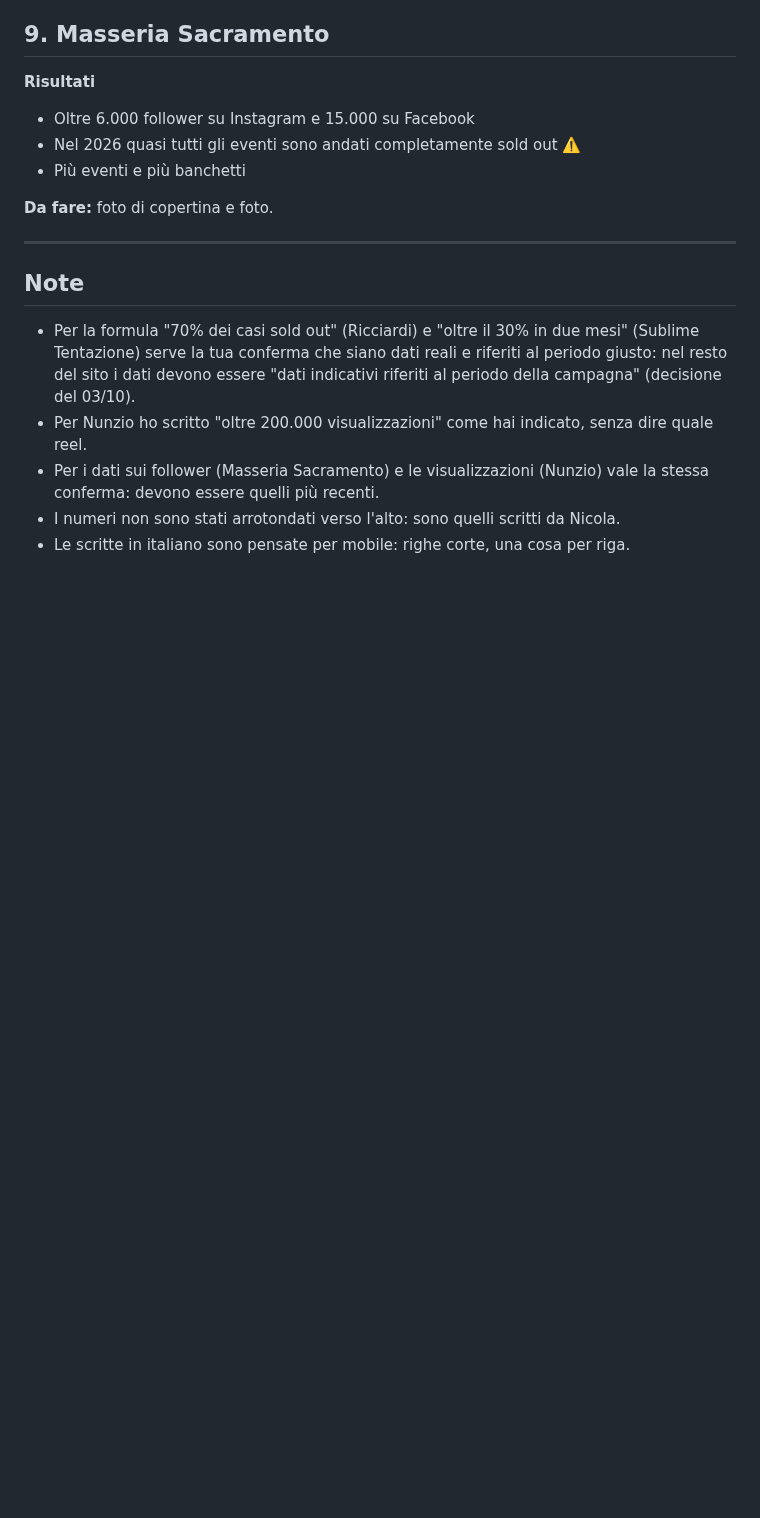
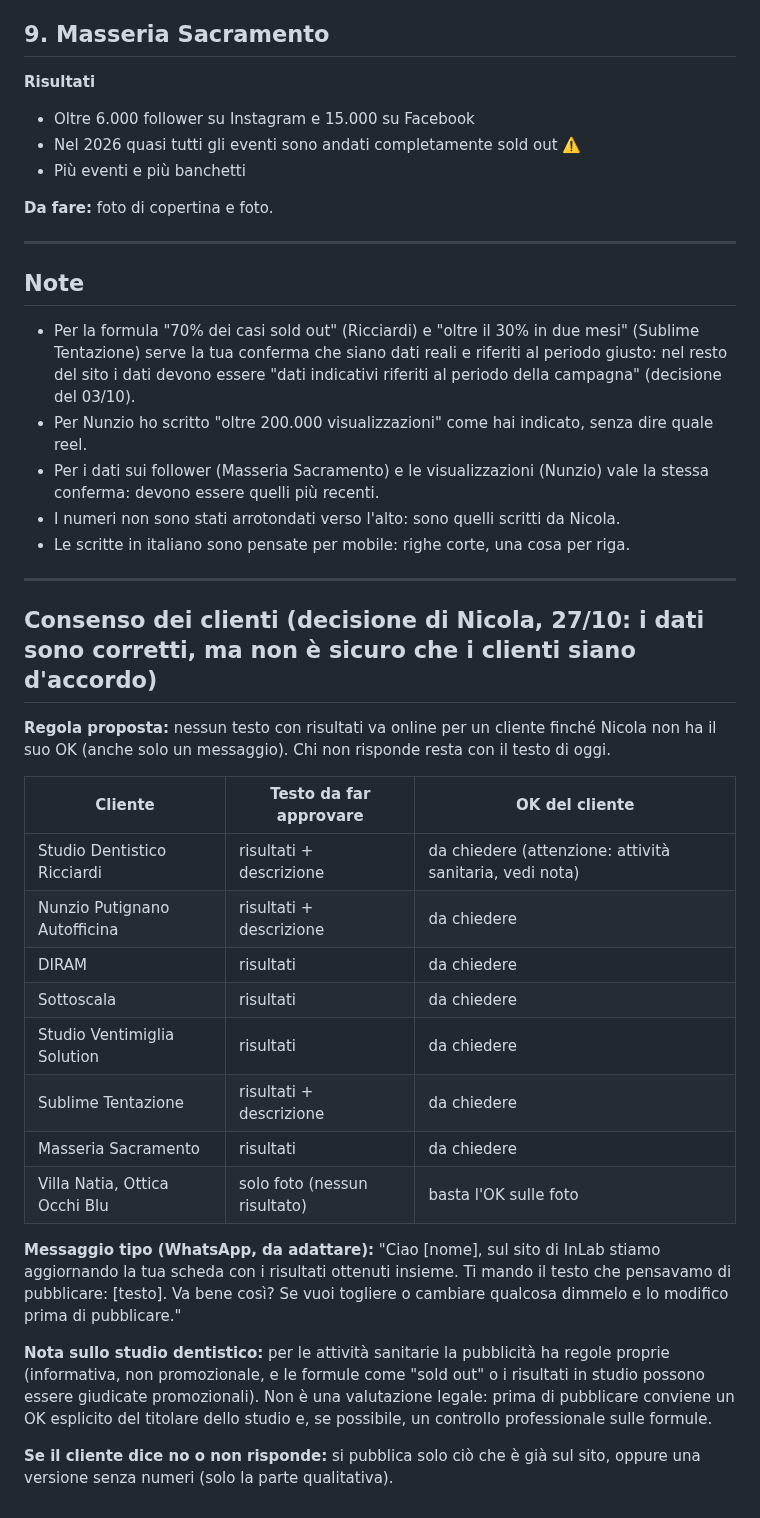
Before and after one commit to inlabcommunication/sitoweb, a Markdown page: docs/direzione/TESTI-RISULTATI-CLIENTI-2026-10-27.md, the part around the change. GitHub-like rendering; blank space fills up the shorter version.

Commit message:
Direzione: consenso dei clienti per i testi risultati
Co-Authored-By: Claude Sonnet 5.5 <noreply@anthropic.com>
Claude-Session: https://claude.ai/code/session_01AreWGaDhEeTCs3CDmdifT7

```diff
--- a/docs/direzione/TESTI-RISULTATI-CLIENTI-2026-10-27.md
+++ b/docs/direzione/TESTI-RISULTATI-CLIENTI-2026-10-27.md
@@ -95,3 +95,26 @@
 - Per i dati sui follower (Masseria Sacramento) e le visualizzazioni (Nunzio) vale la stessa conferma: devono essere quelli più recenti.
 - I numeri non sono stati arrotondati verso l'alto: sono quelli scritti da Nicola.
 - Le scritte in italiano sono pensate per mobile: righe corte, una cosa per riga.
+
+---
+
+## Consenso dei clienti (decisione di Nicola, 27/10: i dati sono corretti, ma non è sicuro che i clienti siano d'accordo)
+
+**Regola proposta:** nessun testo con risultati va online per un cliente finché Nicola non ha il suo OK (anche solo un messaggio). Chi non risponde resta con il testo di oggi.
+
+| Cliente | Testo da far approvare | OK del cliente |
+|---|---|---|
+| Studio Dentistico Ricciardi | risultati + descrizione | da chiedere (attenzione: attività sanitaria, vedi nota) |
+| Nunzio Putignano Autofficina | risultati + descrizione | da chiedere |
+| DIRAM | risultati | da chiedere |
+| Sottoscala | risultati | da chiedere |
+| Studio Ventimiglia Solution | risultati | da chiedere |
+| Sublime Tentazione | risultati + descrizione | da chiedere |
+| Masseria Sacramento | risultati | da chiedere |
+| Villa Natia, Ottica Occhi Blu | solo foto (nessun risultato) | basta l'OK sulle foto |
+
+**Messaggio tipo (WhatsApp, da adattare):** "Ciao [nome], sul sito di InLab stiamo aggiornando la tua scheda con i risultati ottenuti insieme. Ti mando il testo che pensavamo di pubblicare: [testo]. Va bene così? Se vuoi togliere o cambiare qualcosa dimmelo e lo modifico prima di pubblicare."
+
+**Nota sullo studio dentistico:** per le attività sanitarie la pubblicità ha regole proprie (informativa, non promozionale, e le formule come "sold out" o i risultati in studio possono essere giudicate promozionali). Non è una valutazione legale: prima di pubblicare conviene un OK esplicito del titolare dello studio e, se possibile, un controllo professionale sulle formule.
+
+**Se il cliente dice no o non risponde:** si pubblica solo ciò che è già sul sito, oppure una versione senza numeri (solo la parte qualitativa).
```
Also changed, not shown: 1 other file.
